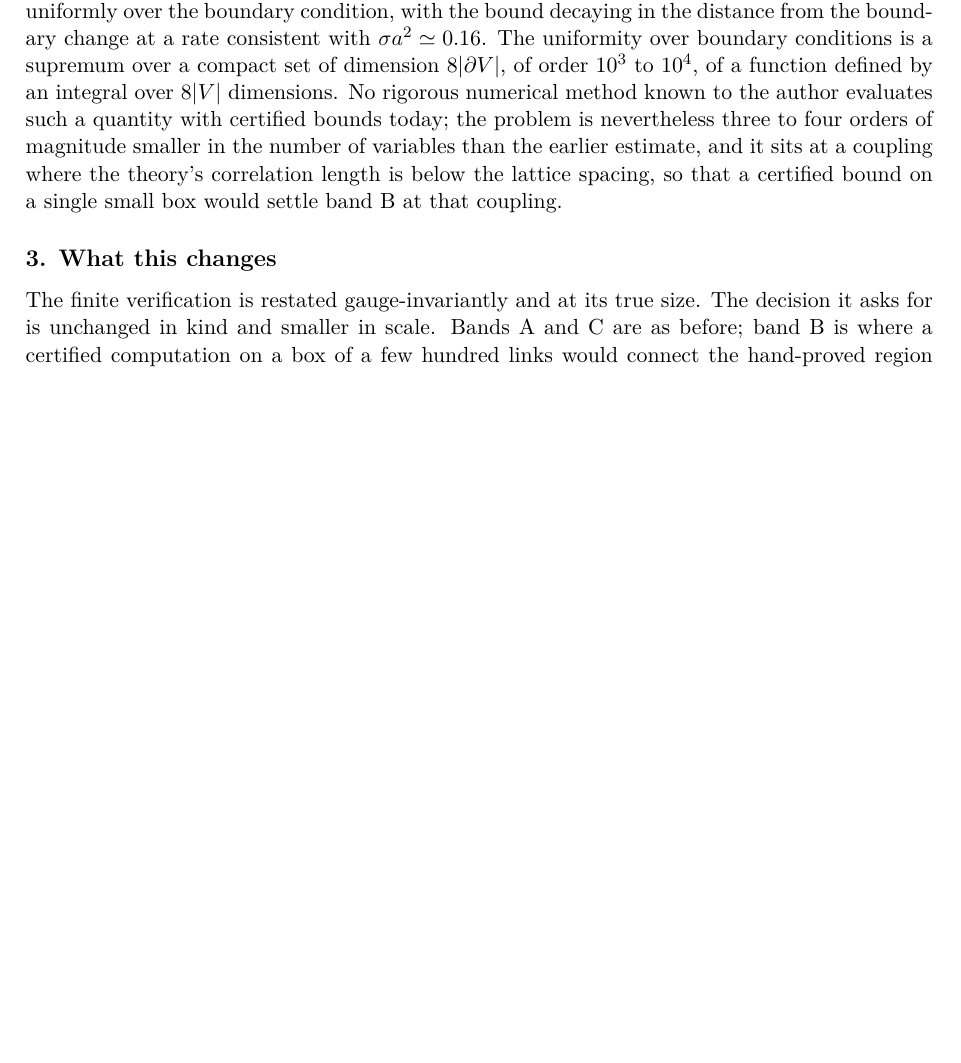
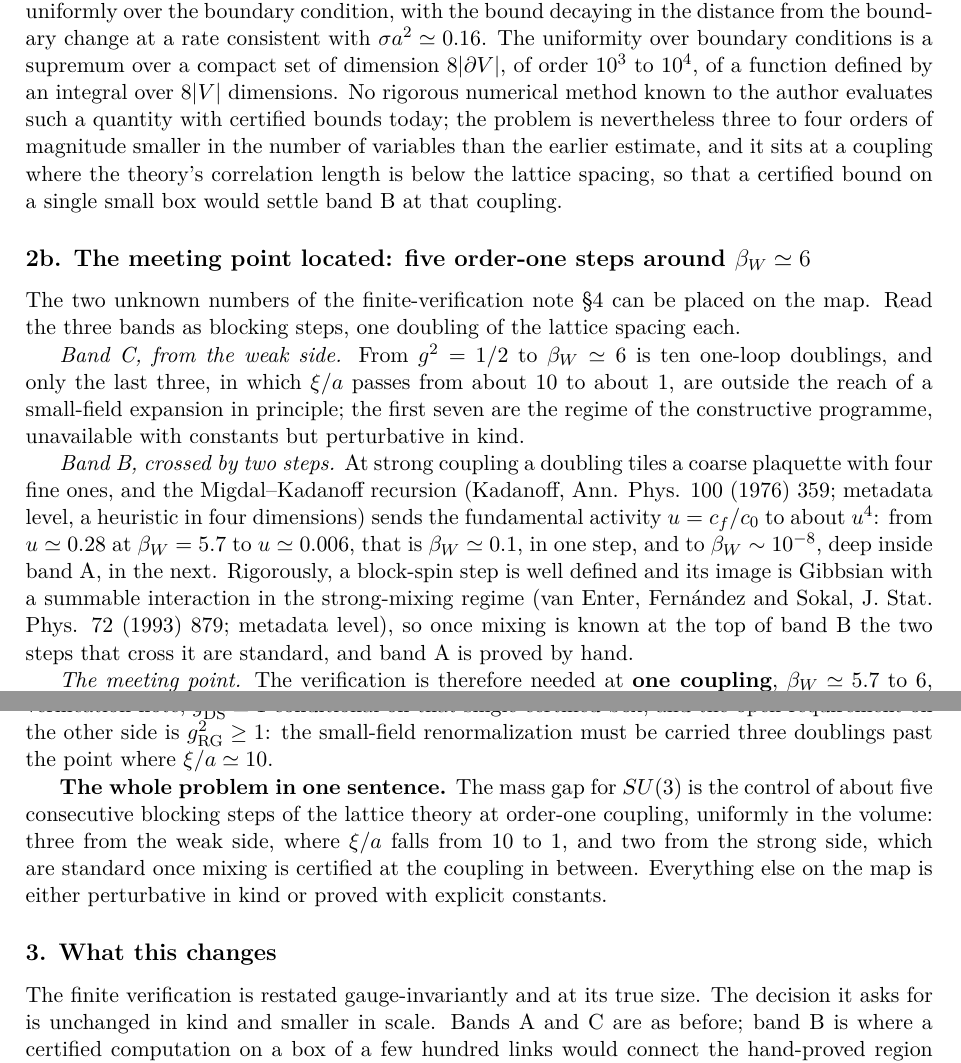
Before and after one commit to arivero/navstokgap, a LaTeX document (papers/confinement-scale-bands.tex): part of page 2 of 2 before the commit and two parts of pages 2 and 3 of 3 after it, the two joined at a grey line, cut so that both start at the same text, the shorter picture padded with empty space. Compiled offline with pdfLaTeX.

Commit message:
Locate the meeting point: five order-one blocking steps around beta_W ~ 6
The two unknown numbers of the finite-verification note are placed on
the three-band map by reading the bands as blocking steps.

Band C: ten one-loop doublings from g^2 = 1/2 to beta_W ~ 6, of which
only the last three, where xi/a falls from about 10 to about 1, lie
outside a small-field expansion in principle; the first seven are the
constructive programme's regime, unavailable with constants but
perturbative in kind.

Band B: at strong coupling a doubling tiles a coarse plaquette with four
fine ones and the Migdal-Kadanoff recursion (Kadanoff, Ann. Phys. 100
(1976) 359; heuristic in four dimensions) sends the fundamental activity
u to about u^4: from u ~ 0.28 at beta_W = 5.7 to beta_W ~ 0.1 in one
step and to ~10^-8, deep inside band A, in the next. Rigorously, a
block-spin step is well defined with a Gibbsian image and summable
interaction in the strong-mixing regime (van Enter-Fernandez-Sokal, JSP
72 (1993) 879), so once mixing is known at the top of band B the two
crossing steps are standard, and band A is proved by hand.

Hence the verification is needed at one coupling, beta_W ~ 5.7-6, i.e.
g^2 ~ 1, xi/a ~ 1, on boxes of side 3 to 5; g_DS^2 ~ 1 conditional on
that single certified box, and the requirement on the other side is
g_RG^2 >= 1: the small-field renormalization carried three doublings
past xi/a ~ 10.

In one sentence: the mass gap for SU(3) is the control of about five
consecutive blocking steps of the lattice theory at order-one coupling,
uniformly in the volume, three from the weak side and two from the
strong. Everything else on the map is perturbative in kind or proved
with explicit constants.

Co-Authored-By: Claude Fable 5.1 <noreply@anthropic.com>

```diff
--- a/papers/confinement-scale-bands.tex
+++ b/papers/confinement-scale-bands.tex
@@ -167,3 +167,35 @@ theory's correlation length is below the lattice spacing, so that a
 certified bound on a single small box would settle band B at that
 coupling.
 
+\hypertarget{b.-the-meeting-point-located-five-order-one-steps-around-beta_wsimeq6}{%
+\subsection{\texorpdfstring{2b. The meeting point located: five
+order-one steps around
+\(\beta_W\simeq6\)}{2b. The meeting point located: five order-one steps around \textbackslash beta\_W\textbackslash simeq6}}\label{b.-the-meeting-point-located-five-order-one-steps-around-beta_wsimeq6}}
+
+The two unknown numbers of
+\href{intermediate-region-finite-verification.md}{the
+finite-verification note} §4 can be placed on the map. Read the three
+bands as blocking steps, one doubling of the lattice spacing each.
+
+\emph{Band C, from the weak side.} From \(g^2=1/2\) to
+\(\beta_W\simeq6\) is ten one-loop doublings, and only the last three,
+in which \(\xi/a\) passes from about \(10\) to about \(1\), are outside
+the reach of a small-field expansion in principle; the first seven are
+the regime of the constructive programme, unavailable with constants but
+perturbative in kind.
+
+\emph{Band B, crossed by two steps.} At strong coupling a doubling tiles
+a coarse plaquette with four fine ones, and the Migdal--Kadanoff
+recursion (Kadanoff, Ann. Phys. 100 (1976) 359; metadata level, a
+heuristic in four dimensions) sends the fundamental activity
+\(u=c_f/c_0\) to about \(u^4\): from \(u\simeq0.28\) at \(\beta_W=5.7\)
+to \(u\simeq0.006\), that is \(\beta_W\simeq0.1\), in one step, and to
+\(\beta_W\sim10^{-8}\), deep inside band A, in the next. Rigorously, a
+block-spin step is well defined and its image is Gibbsian with a
+summable interaction in the strong-mixing regime (van Enter, Fernández
+and Sokal, J. Stat. Phys. 72 (1993) 879; metadata level), so once mixing
+is known at the top of band B the two steps that cross it are standard,
+and band A is proved by hand.
+
+\emph{The meeting point.} The verification is therefore needed at
+\textbf{one coupling}, \(\beta_W\simeq5.7\) to \(6\), that is
@@ -170,3 +205,16 @@ coupling.
+finite-verification note, \(g_{\rm DS}^2\simeq1\) conditional on that
+single certified box, and the open requirement on the other side is
+\(g_{\rm RG}^2\ge1\): the small-field renormalization must be carried
+three doublings past the point where \(\xi/a\simeq10\).
+
+\textbf{The whole problem in one sentence.} The mass gap for \(SU(3)\)
+is the control of about five consecutive blocking steps of the lattice
+theory at order-one coupling, uniformly in the volume: three from the
+weak side, where \(\xi/a\) falls from \(10\) to \(1\), and two from the
+strong side, which are standard once mixing is certified at the coupling
+in between. Everything else on the map is either perturbative in kind or
+proved with explicit constants.
+
 \hypertarget{what-this-changes}{%
 \subsection{3. What this changes}\label{what-this-changes}}
 
```
Also changed, not shown: notes/confinement-scale-bands.md (+45 -0 lines), references/library.bib (+22 -0 lines), research/STATE.md (+10 -1 lines), out/papers/confinement-scale-bands.pdf, papers/confinement-scale-bands.tex (3 more changed lines).
